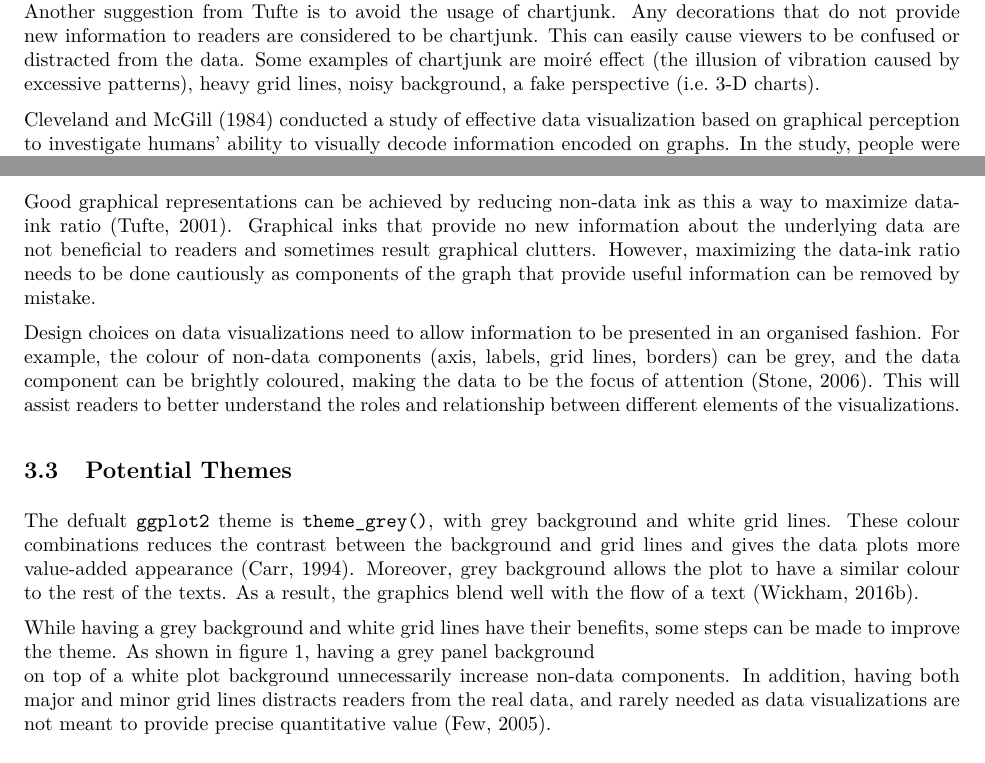
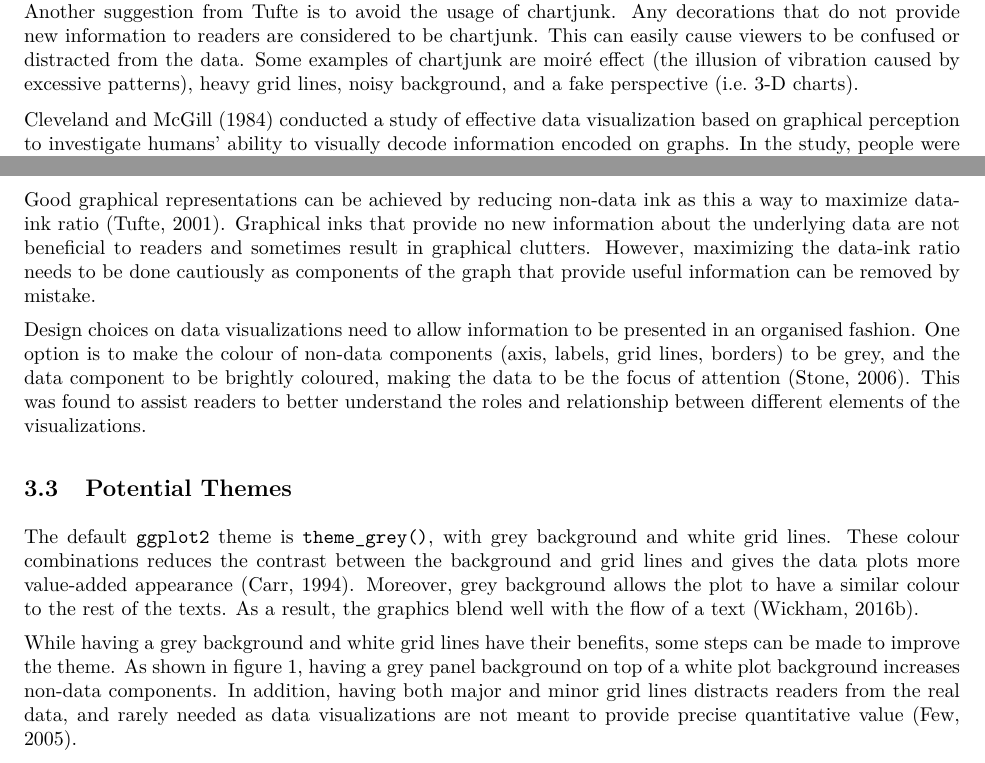
Before and after one commit to j-effendy/ebviz, an R Markdown document (vignettes/project-report.Rmd): two parts of pages 3 and 4 of 17, joined at a grey line, cut so that both start at the same text. The pictures show the output file vignettes/project-report.pdf that the author committed with the source.

Commit message:
Minor edit to project report

````diff
--- a/vignettes/project-report.Rmd
+++ b/vignettes/project-report.Rmd
@@ -117,7 +117,7 @@ Tufte is to avoid the usage of chartjunk. Any decorations that do not provide
 new information to readers are considered to be chartjunk. This can easily cause
 viewers to be confused or distracted from the data. Some examples of chartjunk
 are moiré effect (the illusion of vibration caused by excessive patterns),
-heavy grid lines, noisy background, a fake perspective (i.e. 3-D charts).
+heavy grid lines, noisy background, and a fake perspective (i.e. 3-D charts).
 
 Cleveland and McGill [-@cleveland1984graphical] conducted a study of effective
 data visualization based on graphical perception to investigate humans' ability
@@ -173,15 +173,15 @@ $$
 Good graphical representations can be achieved by reducing non-data ink as this
 a way to maximize data-ink ratio [@tufte2001visual]. Graphical inks that
 provide no new information about the underlying data are not beneficial to
-readers and sometimes result graphical clutters. However, maximizing the
+readers and sometimes result in graphical clutters. However, maximizing the
 data-ink ratio needs to be done cautiously as components of the graph that
 provide useful information can be removed by mistake.
 
 Design choices on data visualizations need to allow information to be presented in an
-organised fashion. For example, the colour of non-data components (axis, labels,
-grid lines, borders) can be grey, and the data component can be brightly
+organised fashion. One option is to make the colour of non-data components (axis, labels,
+grid lines, borders) to be grey, and the data component to be brightly
 coloured, making the data to be the focus of attention [@stone2006choosing].
-This will assist readers to better understand the roles and relationship between
+This was found to assist readers to better understand the roles and relationship between
 different elements of the visualizations.
 
 ## Potential Themes
@@ -196,7 +196,7 @@ g1 <- ggplot(mtcars, aes(mpg,disp,color=factor(carb))) +
 g1
 ```
 
-The defualt `ggplot2` theme is `theme_grey()`, with grey background and white
+The default `ggplot2` theme is `theme_grey()`, with grey background and white
 grid lines. These colour combinations reduces the contrast between the background
 and grid lines and gives the data plots more value-added appearance
 [@carr1994using]. Moreover, grey background allows the plot to have a similar
@@ -206,7 +206,7 @@ the flow of a text [@WickhamHadleygEGf].
 While having a grey background and white grid
 lines have their benefits, some steps can be made to improve the theme. As
 shown in figure \@ref(fig:scatter-grey), having a grey panel background
-on top of a white plot background unnecessarily increase non-data components.
+on top of a white plot background increases non-data components.
 In addition, having both major and minor grid lines distracts readers from the
 real data, and rarely needed as data visualizations are not meant to provide
 precise quantitative value [@few2005grid].
````
Also changed, not shown: vignettes/project-report.pdf.
